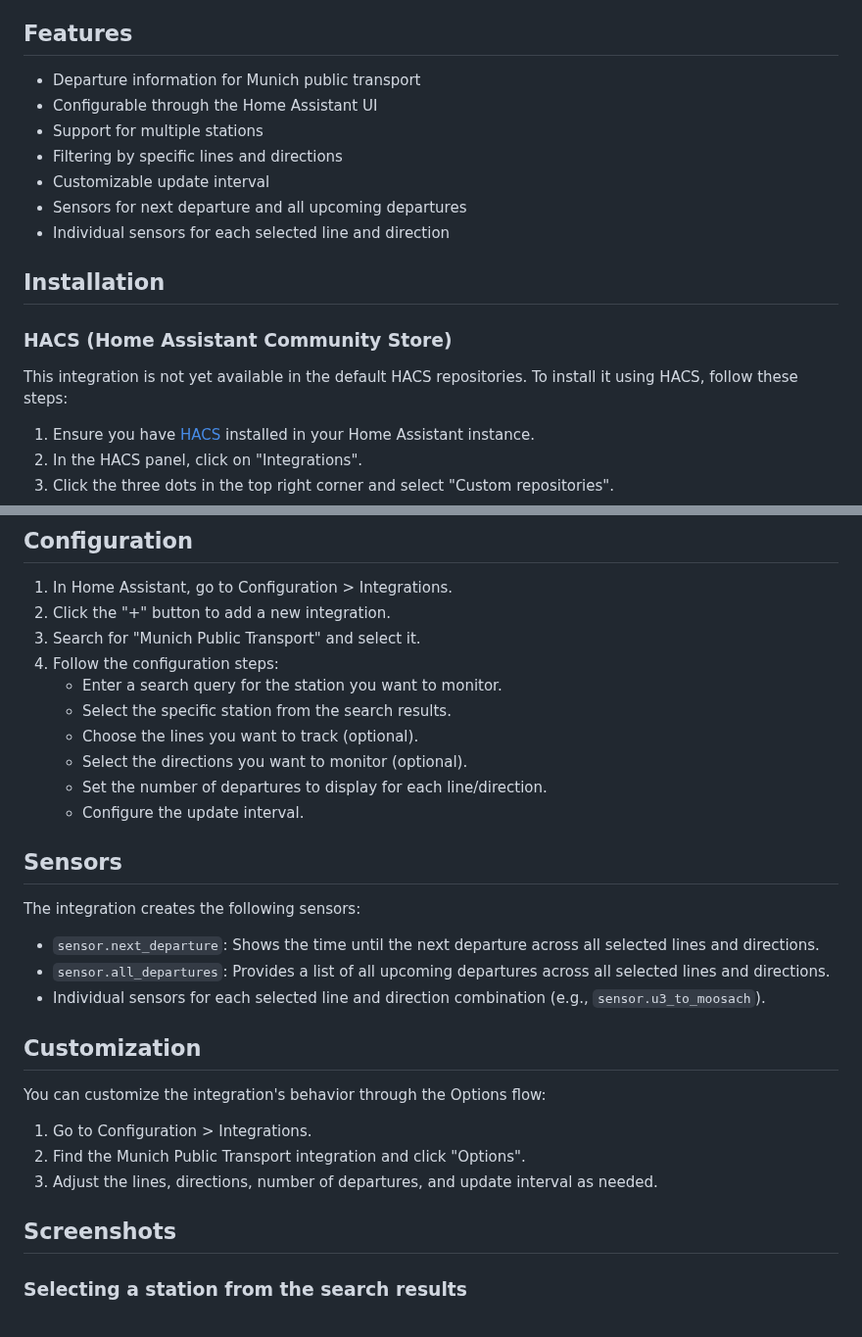
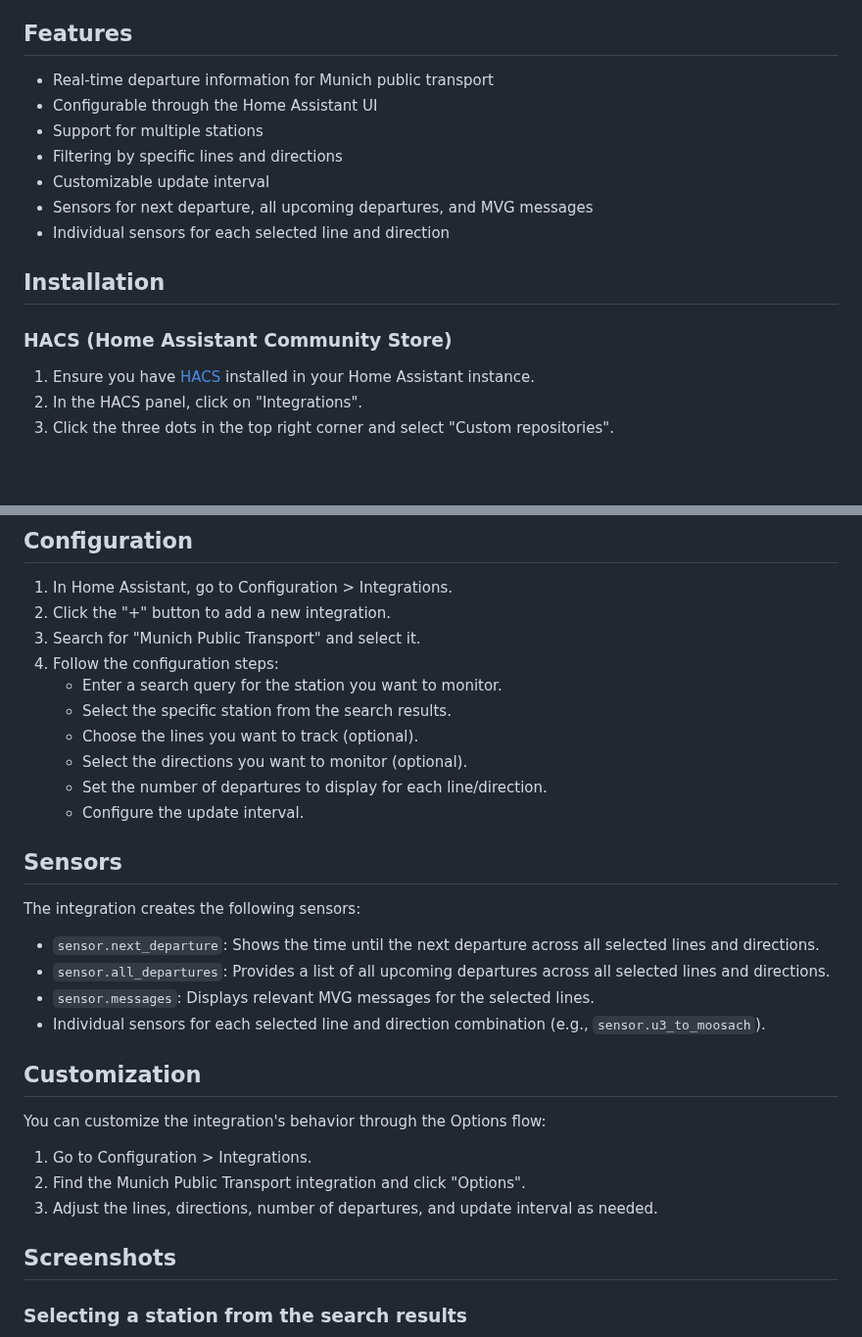
Before and after one commit to g4bri3lDev/munich_public_transport, a Markdown page: README.md, 2 parts joined by grey strips. Shown at 98% size. GitHub-like rendering; blank space fills up the shorter version.

```diff
--- a/README.md
+++ b/README.md
@@ -11,19 +11,17 @@ This custom integration allows you to monitor public transport departures in Mun
 
 ## Features
 
-- Departure information for Munich public transport
+- Real-time departure information for Munich public transport
 - Configurable through the Home Assistant UI
 - Support for multiple stations
 - Filtering by specific lines and directions
 - Customizable update interval
-- Sensors for next departure and all upcoming departures
+- Sensors for next departure, all upcoming departures, and MVG messages
 - Individual sensors for each selected line and direction
 
 ## Installation
 
 ### HACS (Home Assistant Community Store)
-
-This integration is not yet available in the default HACS repositories. To install it using HACS, follow these steps:
 
 1. Ensure you have [HACS](https://hacs.xyz/) installed in your Home Assistant instance.
 2. In the HACS panel, click on "Integrations".
@@ -48,12 +46,12 @@ This integration is not yet available in the default HACS repositories. To insta
 2. Click the "+" button to add a new integration.
 3. Search for "Munich Public Transport" and select it.
 4. Follow the configuration steps:
-    - Enter a search query for the station you want to monitor.
-    - Select the specific station from the search results.
-    - Choose the lines you want to track (optional).
-    - Select the directions you want to monitor (optional).
-    - Set the number of departures to display for each line/direction.
-    - Configure the update interval.
+   - Enter a search query for the station you want to monitor.
+   - Select the specific station from the search results.
+   - Choose the lines you want to track (optional).
+   - Select the directions you want to monitor (optional).
+   - Set the number of departures to display for each line/direction.
+   - Configure the update interval.
 
 ## Sensors
 
@@ -61,6 +59,7 @@ The integration creates the following sensors:
 
 - `sensor.next_departure`: Shows the time until the next departure across all selected lines and directions.
 - `sensor.all_departures`: Provides a list of all upcoming departures across all selected lines and directions.
+- `sensor.messages`: Displays relevant MVG messages for the selected lines.
 - Individual sensors for each selected line and direction combination (e.g., `sensor.u3_to_moosach`).
 
 ## Customization
@@ -72,5 +71,6 @@ You can customize the integration's behavior through the Options flow:
 3. Adjust the lines, directions, number of departures, and update interval as needed.
 
 ## Screenshots
+
 ### Selecting a station from the search results
 ![Selecting a station from the search results](screenshots/select_station.png)
```
Also changed, not shown: other parts of README.md (+11 -8 lines), screenshots/all_departures.png, screenshots/line.png, screenshots/messages.png (added), 1 other file.
